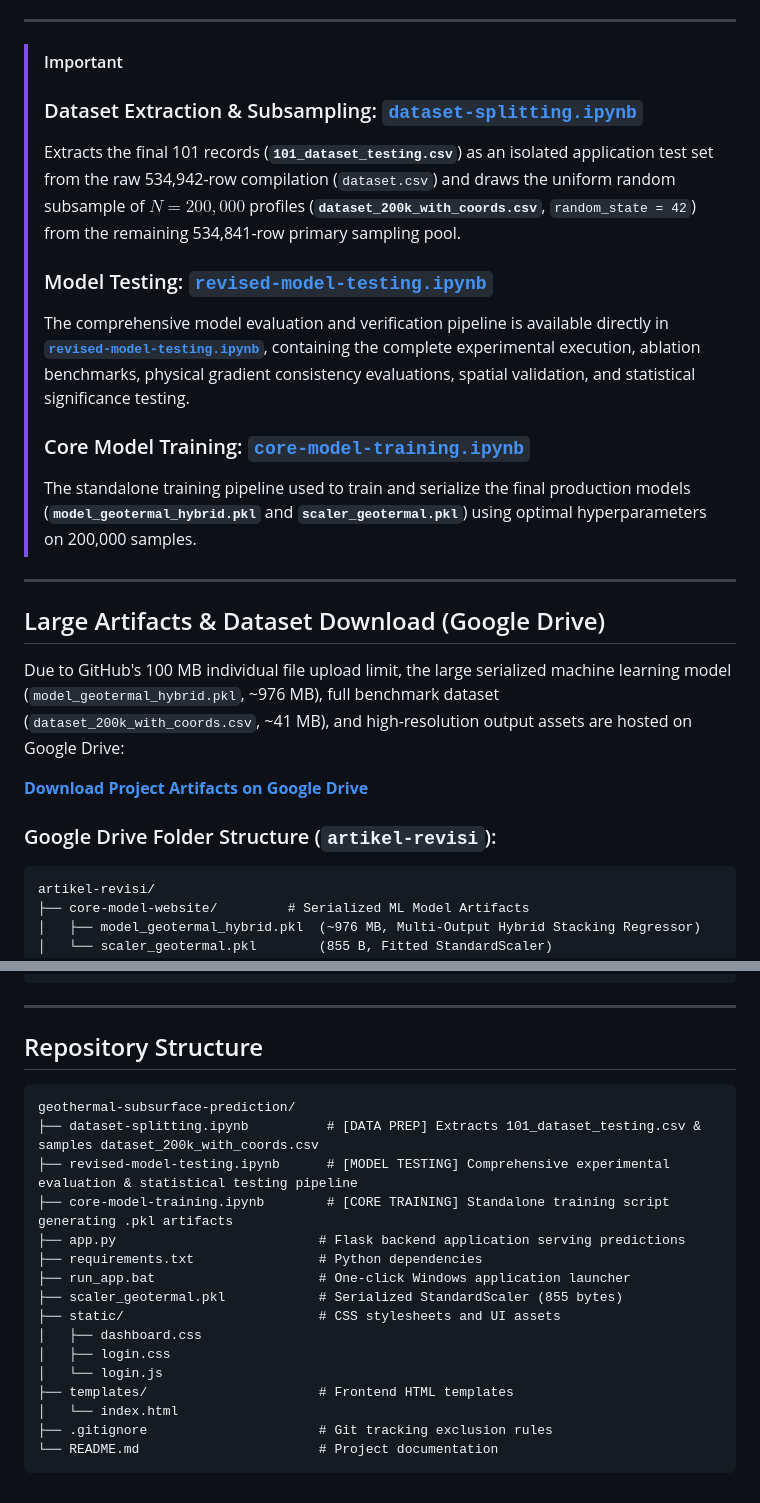
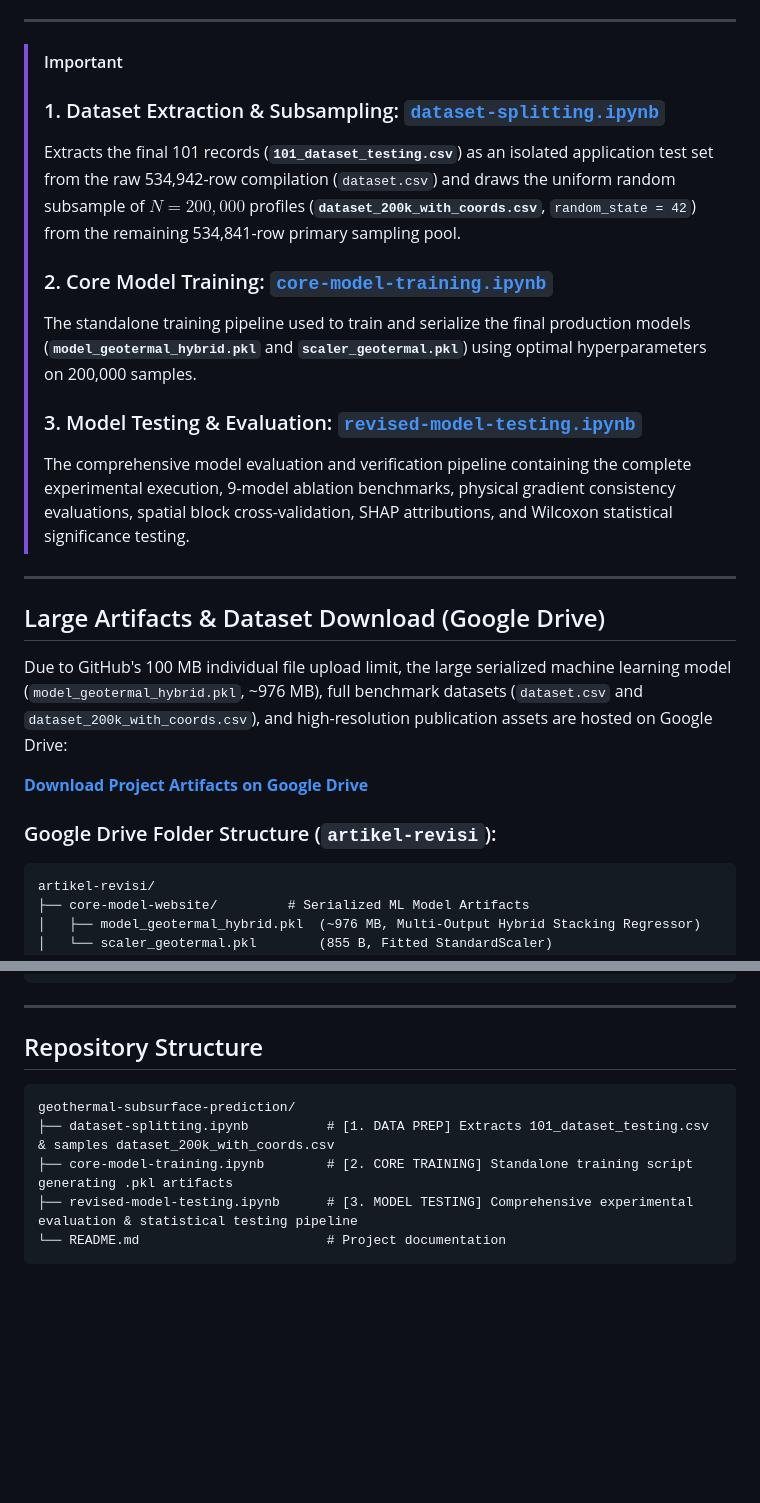
Before and after one commit to pranataa-labs/Geothermal-Subsurface-Prediction, a Markdown page: README.md, 2 parts joined by grey strips. Rendered like a GitHub page; blank space fills up the shorter version.

Commit message:
Update README repository structure to show only the 3 notebooks

````diff
--- a/README.md
+++ b/README.md
@@ -8,26 +7,26 @@
 ---
 
 > [!IMPORTANT]
-> ### Dataset Extraction & Subsampling: [`dataset-splitting.ipynb`](./dataset-splitting.ipynb)
+> ### 1. Dataset Extraction & Subsampling: [`dataset-splitting.ipynb`](./dataset-splitting.ipynb)
 > Extracts the final 101 records (**`101_dataset_testing.csv`**) as an isolated application test set from the raw 534,942-row compilation (`dataset.csv`) and draws the uniform random subsample of $N = 200,000$ profiles (**`dataset_200k_with_coords.csv`**, `random_state = 42`) from the remaining 534,841-row primary sampling pool.
 >
-> ### Model Testing: [`revised-model-testing.ipynb`](./revised-model-testing.ipynb)
-> The comprehensive model evaluation and verification pipeline is available directly in **[`revised-model-testing.ipynb`](./revised-model-testing.ipynb)**, containing the complete experimental execution, ablation benchmarks, physical gradient consistency evaluations, spatial validation, and statistical significance testing.
+> ### 2. Core Model Training: [`core-model-training.ipynb`](./core-model-training.ipynb)
+> The standalone training pipeline used to train and serialize the final production models (**`model_geotermal_hybrid.pkl`** and **`scaler_geotermal.pkl`**) using optimal hyperparameters on 200,000 samples.
 >
-> ### Core Model Training: [`core-model-training.ipynb`](./core-model-training.ipynb)
-> The standalone training pipeline used to train and serialize the final production models (**`model_geotermal_hybrid.pkl`** and **`scaler_geotermal.pkl`**) using optimal hyperparameters on 200,000 samples.
+> ### 3. Model Testing & Evaluation: [`revised-model-testing.ipynb`](./revised-model-testing.ipynb)
+> The comprehensive model evaluation and verification pipeline containing the complete experimental execution, 9-model ablation benchmarks, physical gradient consistency evaluations, spatial block cross-validation, SHAP attributions, and Wilcoxon statistical significance testing.
 
 ---
 
 ## Large Artifacts & Dataset Download (Google Drive)
 
-Due to GitHub's 100 MB individual file upload limit, the large serialized machine learning model (`model_geotermal_hybrid.pkl`, ~976 MB), full benchmark dataset (`dataset_200k_with_coords.csv`, ~41 MB), and high-resolution output assets are hosted on Google Drive:
+Due to GitHub's 100 MB individual file upload limit, the large serialized machine learning model (`model_geotermal_hybrid.pkl`, ~976 MB), full benchmark datasets (`dataset.csv` and `dataset_200k_with_coords.csv`), and high-resolution publication assets are hosted on Google Drive:
 
 **[Download Project Artifacts on Google Drive](https://drive.google.com/drive/folders/1eAcN74KvVi5Pjj2qIRBgYzUZwVC3m7qV?usp=sharing)**
 
 ### Google Drive Folder Structure (`artikel-revisi`):
 
-```
+```text
 artikel-revisi/
 ├── core-model-website/         # Serialized ML Model Artifacts
 │   ├── model_geotermal_hybrid.pkl  (~976 MB, Multi-Output Hybrid Stacking Regressor)
@@ -62,21 +61,10 @@ artikel-revisi/
 
 ## Repository Structure
 
+```text
+geothermal-subsurface-prediction/
+├── dataset-splitting.ipynb          # [1. DATA PREP] Extracts 101_dataset_testing.csv & samples dataset_200k_with_coords.csv
+├── core-model-training.ipynb        # [2. CORE TRAINING] Standalone training script generating .pkl artifacts
+├── revised-model-testing.ipynb      # [3. MODEL TESTING] Comprehensive experimental evaluation & statistical testing pipeline
+└── README.md                        # Project documentation
 ```
-geothermal-subsurface-prediction/
-├── dataset-splitting.ipynb          # [DATA PREP] Extracts 101_dataset_testing.csv & samples dataset_200k_with_coords.csv
-├── revised-model-testing.ipynb      # [MODEL TESTING] Comprehensive experimental evaluation & statistical testing pipeline
-├── core-model-training.ipynb        # [CORE TRAINING] Standalone training script generating .pkl artifacts
-├── app.py                          # Flask backend application serving predictions
-├── requirements.txt                # Python dependencies
-├── run_app.bat                     # One-click Windows application launcher
-├── scaler_geotermal.pkl            # Serialized StandardScaler (855 bytes)
-├── static/                         # CSS stylesheets and UI assets
-│   ├── dashboard.css
-│   ├── login.css
-│   └── login.js
-├── templates/                      # Frontend HTML templates
-│   └── index.html
-├── .gitignore                      # Git tracking exclusion rules
-└── README.md                       # Project documentation
-```
````
Also changed, not shown: other parts of README.md (+0 -1 lines).
